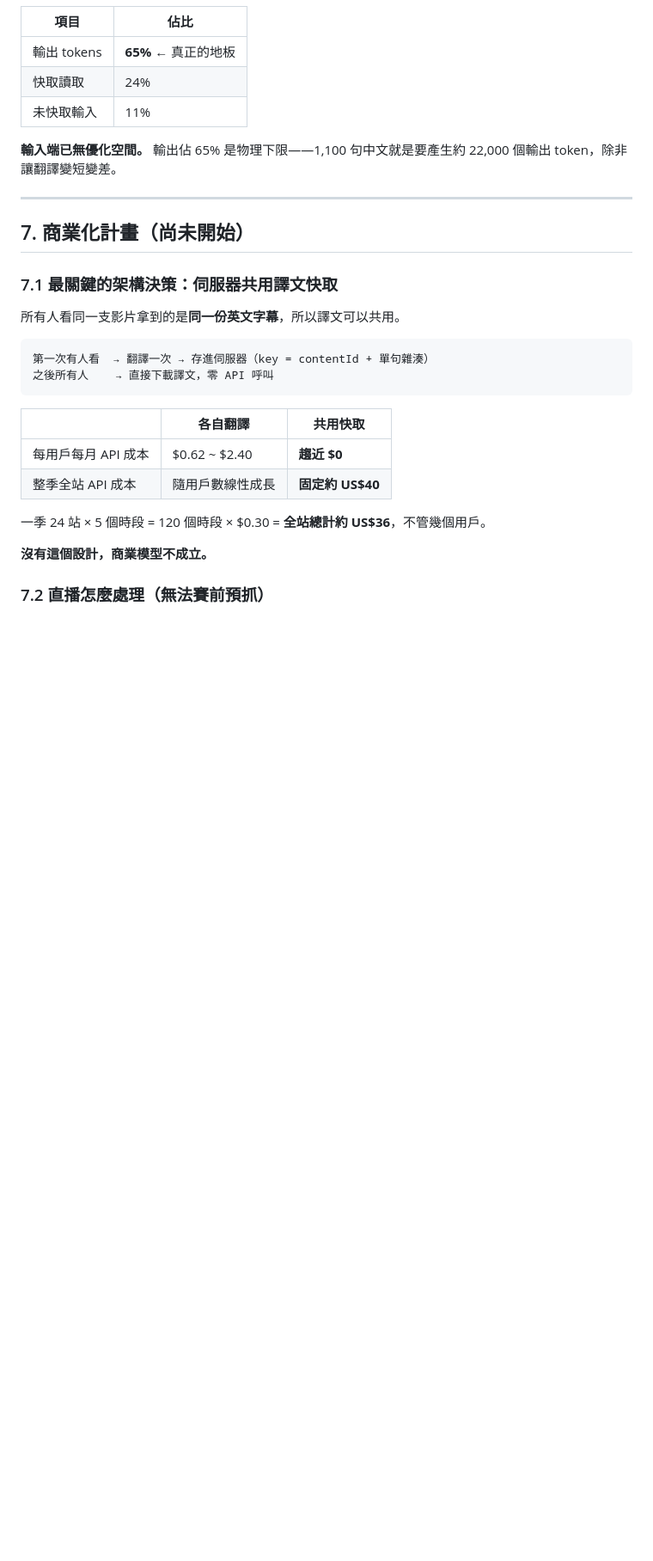
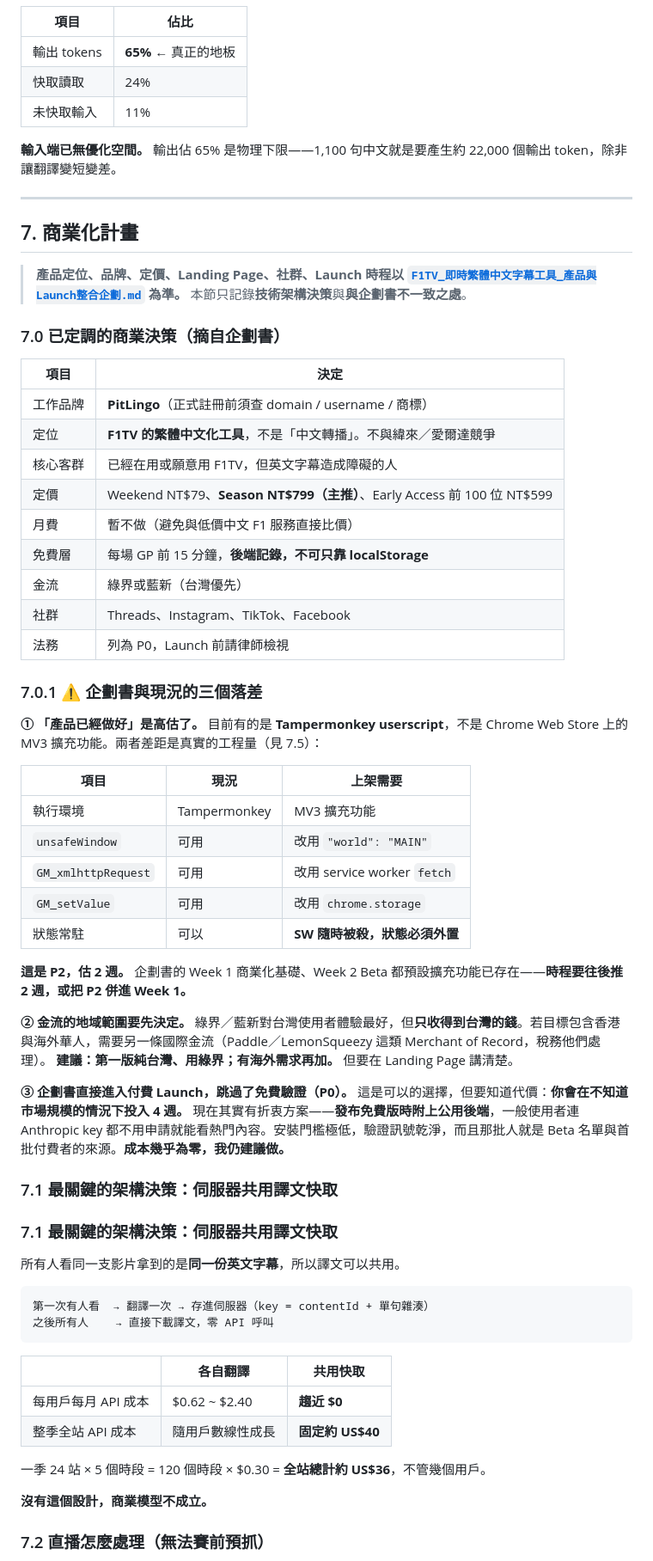
Before and after one commit to ray319129/f1_zh, a Markdown page: handoff.md, the part around one of its changes. Shown at 86% size. Drawn GitHub-style; blank space fills up the shorter version.

Commit message:
docs: 整合產品與 Launch 企劃書；修正非播放頁誤跳警告
- v4.3.1：前瞻字幕警告改為累計實際播放秒數，不再在片庫/首頁誤觸
- handoff.md 第 7 節改以企劃書為商業決策的來源，並記錄三個落差：
  1. 「產品已完成」是高估——目前是 userscript，MV3 擴充功能仍是 2 週工程
  2. 綠界/藍新只收得到台灣的錢，海外需另一條國際金流
  3. 企劃書跳過免費驗證，建議用「免費版 + 公用後端」低成本補做

Co-Authored-By: Claude Opus 5 <noreply@anthropic.com>

```diff
--- a/handoff.md
+++ b/handoff.md
@@ -208,7 +208,50 @@ F1TV 的串流網路請求全在 blob worker 內，主執行緒 patch `fetch`/`X
 
 ---
 
-## 7. 商業化計畫（尚未開始）
+## 7. 商業化計畫
+
+> **產品定位、品牌、定價、Landing Page、社群、Launch 時程以
+> [`F1TV_即時繁體中文字幕工具_產品與Launch整合企劃.md`](./F1TV_即時繁體中文字幕工具_產品與Launch整合企劃.md) 為準。**
+> 本節只記錄**技術架構決策**與**與企劃書不一致之處**。
+
+### 7.0 已定調的商業決策（摘自企劃書）
+
+| 項目 | 決定 |
+|---|---|
+| 工作品牌 | **PitLingo**（正式註冊前須查 domain / username / 商標） |
+| 定位 | **F1TV 的繁體中文化工具**，不是「中文轉播」。不與緯來／愛爾達競爭 |
+| 核心客群 | 已經在用或願意用 F1TV，但英文字幕造成障礙的人 |
+| 定價 | Weekend NT$79、**Season NT$799（主推）**、Early Access 前 100 位 NT$599 |
+| 月費 | 暫不做（避免與低價中文 F1 服務直接比價） |
+| 免費層 | 每場 GP 前 15 分鐘，**後端記錄，不可只靠 localStorage** |
+| 金流 | 綠界或藍新（台灣優先） |
+| 社群 | Threads、Instagram、TikTok、Facebook |
+| 法務 | 列為 P0，Launch 前請律師檢視 |
+
+### 7.0.1 ⚠️ 企劃書與現況的三個落差
+
+**① 「產品已經做好」是高估了。**
+目前有的是 **Tampermonkey userscript**，不是 Chrome Web Store 上的 MV3 擴充功能。兩者差距是真實的工程量（見 7.5）：
+
+| 項目 | 現況 | 上架需要 |
+|---|---|---|
+| 執行環境 | Tampermonkey | MV3 擴充功能 |
+| `unsafeWindow` | 可用 | 改用 `"world": "MAIN"` |
+| `GM_xmlhttpRequest` | 可用 | 改用 service worker `fetch` |
+| `GM_setValue` | 可用 | 改用 `chrome.storage` |
+| 狀態常駐 | 可以 | **SW 隨時被殺，狀態必須外置** |
+
+**這是 P2，估 2 週。** 企劃書的 Week 1 商業化基礎、Week 2 Beta 都預設擴充功能已存在——**時程要往後推 2 週，或把 P2 併進 Week 1。**
+
+**② 金流的地域範圍要先決定。**
+綠界／藍新對台灣使用者體驗最好，但**只收得到台灣的錢**。若目標包含香港與海外華人，需要另一條國際金流（Paddle／LemonSqueezy 這類 Merchant of Record，稅務他們處理）。
+**建議：第一版純台灣、用綠界；有海外需求再加。** 但要在 Landing Page 講清楚。
+
+**③ 企劃書直接進入付費 Launch，跳過了免費驗證（P0）。**
+這是可以的選擇，但要知道代價：**你會在不知道市場規模的情況下投入 4 週。**
+現在其實有折衷方案——**發布免費版時附上公用後端**，一般使用者連 Anthropic key 都不用申請就能看熱門內容。安裝門檻極低，驗證訊號乾淨，而且那批人就是 Beta 名單與首批付費者的來源。**成本幾乎為零，我仍建議做。**
+
+### 7.1 最關鍵的架構決策：伺服器共用譯文快取
 
 ### 7.1 最關鍵的架構決策：伺服器共用譯文快取
 
```
Also changed, not shown: other parts of handoff.md (+1 -0 lines).
